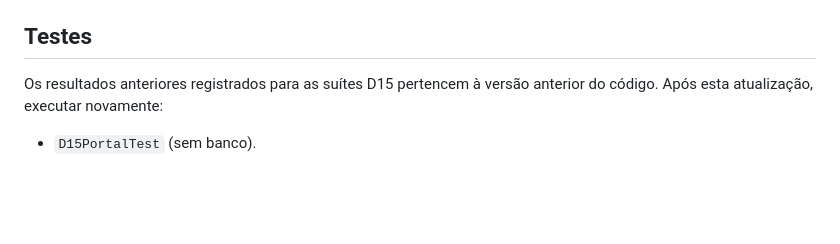
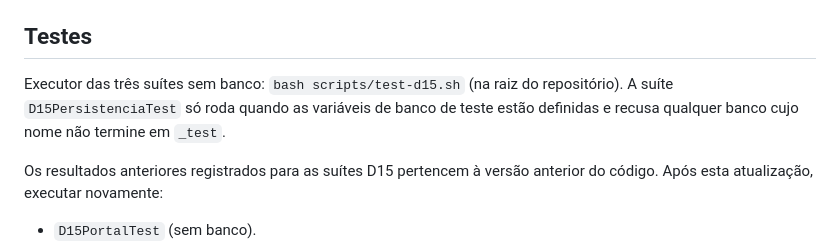
Before and after one commit to athr-ocean/autobotz-motors, a Markdown page: docs/D15_STATUS_E_DECISOES.md, the part around the change. Rendered like a GitHub page; blank space fills up the shorter version.

Commit message:
docs(d15): referenciar executor das suites no status

```diff
--- a/docs/D15_STATUS_E_DECISOES.md
+++ b/docs/D15_STATUS_E_DECISOES.md
@@ -33,6 +33,8 @@ Execução e testes: `docs/D15_PORTAL.md`. Contrato das rotas: `docs/D15_CONTRAT
 9. Testes de persistência só podem ser executados em banco isolado cujo nome termine em `_test`.
 
 ## Testes
+
+Executor das três suítes sem banco: `bash scripts/test-d15.sh` (na raiz do repositório). A suíte `D15PersistenciaTest` só roda quando as variáveis de banco de teste estão definidas e recusa qualquer banco cujo nome não termine em `_test`.
 
 Os resultados anteriores registrados para as suítes D15 pertencem à versão anterior do código.
 Após esta atualização, executar novamente:
```
